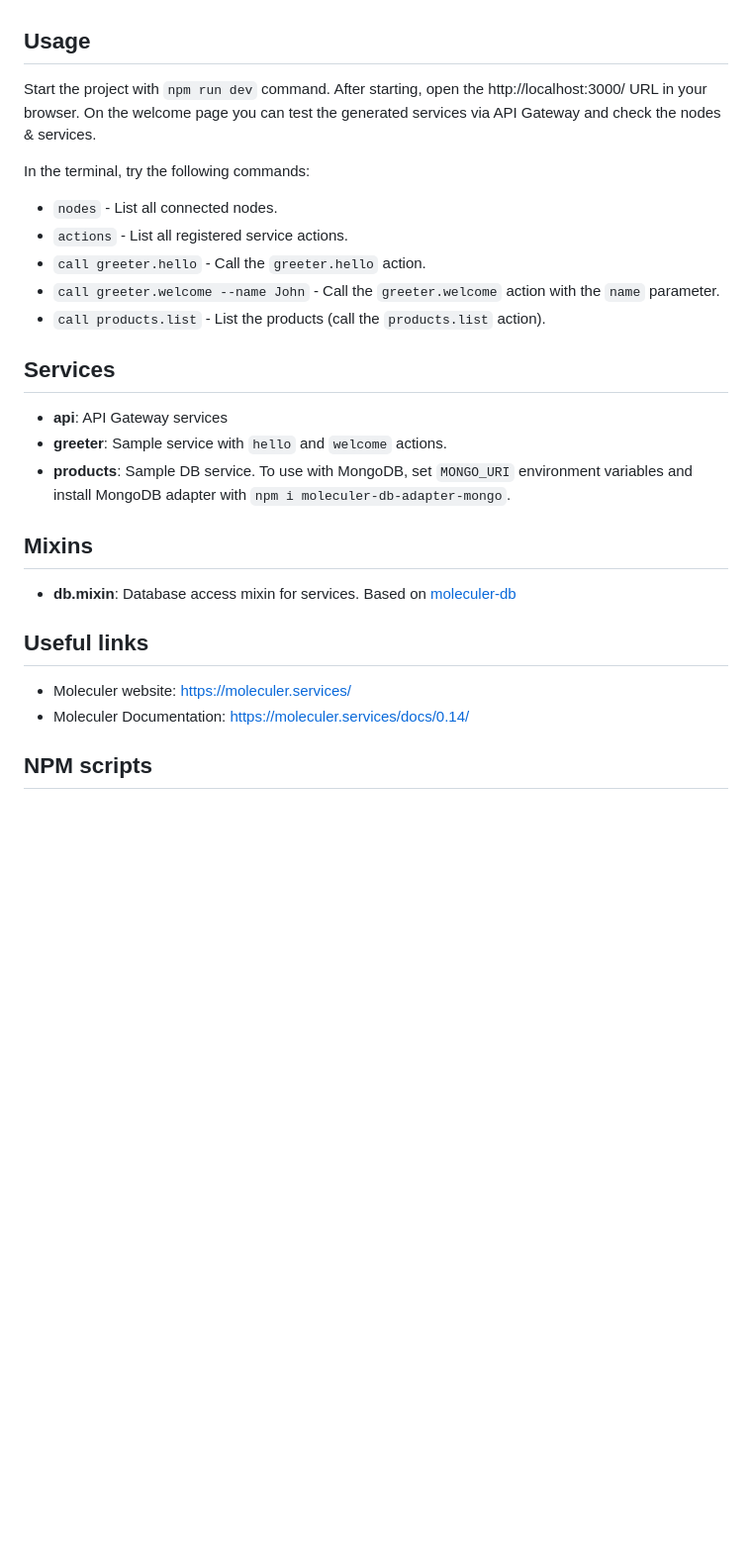
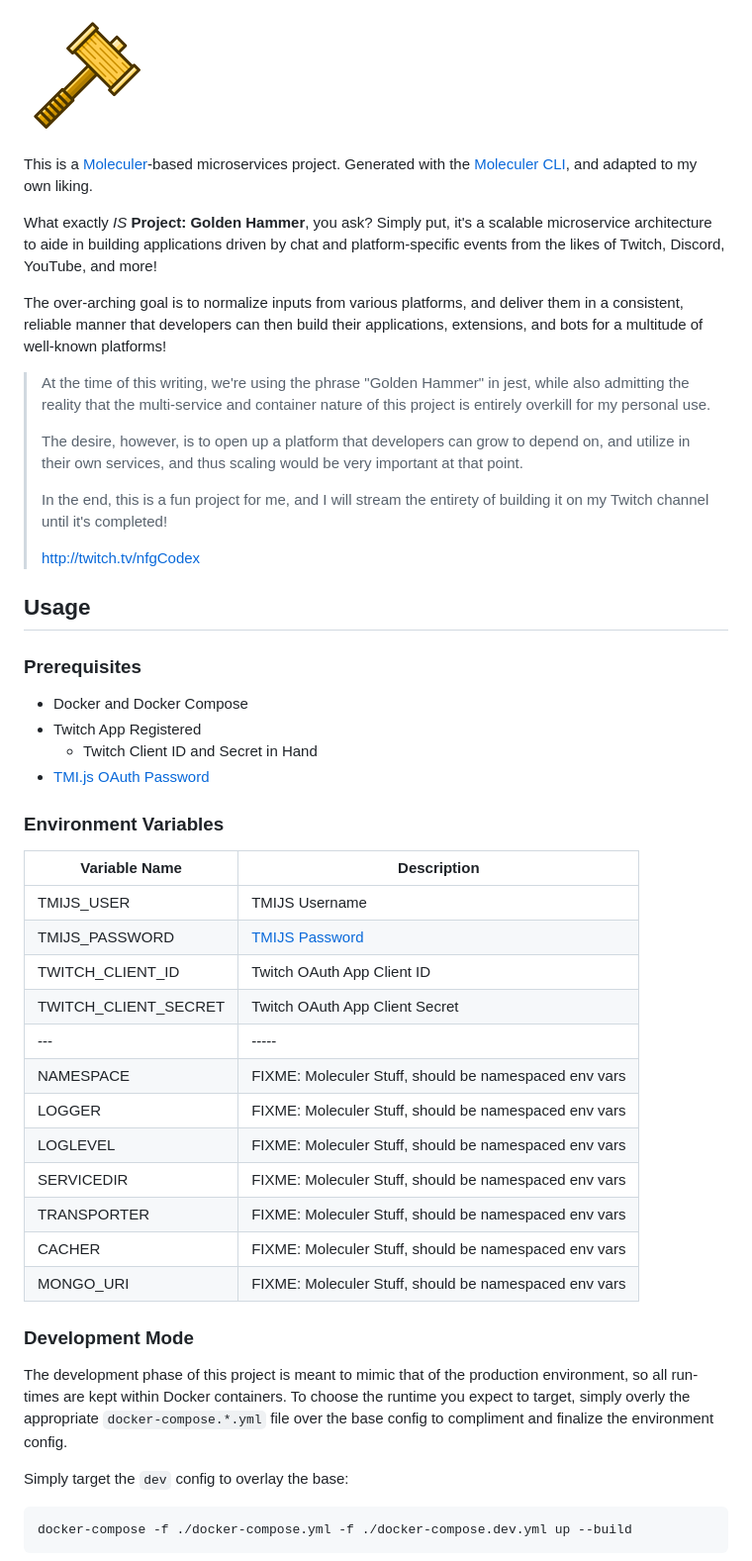
Before and after one commit to hangouthere/golden-hammer-services, a Markdown page: README.md, the part around the change printed below. Shown: that part at 99% size. Rendered like a GitHub page; pictures changed too: assets/logo.png (added); blank space fills up the shorter version.

````diff
--- a/README.md
+++ b/README.md
@@ -5,30 +18,52 @@ This is a [Moleculer](https://moleculer.services/)-based microservices project.
+![hammer](./assets/logo.png)
+
+This is a [Moleculer](https://moleculer.services/)-based microservices project. Generated with the [Moleculer CLI](https://moleculer.services/docs/0.14/moleculer-cli.html), and adapted to my own liking.
+
+What exactly *IS* **Project: Golden Hammer**, you ask? Simply put, it's a scalable microservice architecture to aide in building applications driven by chat and platform-specific events from the likes of Twitch, Discord, YouTube, and more!
+
+The over-arching goal is to normalize inputs from various platforms, and deliver them in a consistent, reliable manner that developers can then build their applications, extensions, and bots for a multitude of well-known platforms!
+
+> At the time of this writing, we're using the phrase "Golden Hammer" in jest, while also admitting the reality that the multi-service and container nature of this project is entirely overkill for my personal use.
+>
+> The desire, however, is to open up a platform that developers can grow to depend on, and utilize in their own services, and thus scaling would be very important at that point.
+>
+> In the end, this is a fun project for me, and I will stream the entirety of building it on my Twitch channel until it's completed!
+>
+> http://twitch.tv/nfgCodex
 
 ## Usage
-Start the project with `npm run dev` command.
-After starting, open the http://localhost:3000/ URL in your browser.
-On the welcome page you can test the generated services via API Gateway and check the nodes & services.
 
-In the terminal, try the following commands:
-- `nodes` - List all connected nodes.
-- `actions` - List all registered service actions.
-- `call greeter.hello` - Call the `greeter.hello` action.
-- `call greeter.welcome --name John` - Call the `greeter.welcome` action with the `name` parameter.
-- `call products.list` - List the products (call the `products.list` action).
+### Prerequisites
 
+* Docker and Docker Compose
+* Twitch App Registered
+    * Twitch Client ID and Secret in Hand
+* [TMI.js OAuth Password](https://twitchapps.com/tmi/)
 
-## Services
-- **api**: API Gateway services
-- **greeter**: Sample service with `hello` and `welcome` actions.
-- **products**: Sample DB service. To use with MongoDB, set `MONGO_URI` environment variables and install MongoDB adapter with `npm i moleculer-db-adapter-mongo`.
+### Environment Variables
 
-## Mixins
-- **db.mixin**: Database access mixin for services. Based on [moleculer-db](https://github.com/moleculerjs/moleculer-db#readme)
+| Variable Name        | Description                                           |
+| -------------------- | ----------------------------------------------------- |
+| TMIJS_USER           | TMIJS Username                                        |
+| TMIJS_PASSWORD       | [TMIJS Password](https://twitchapps.com/tmi/)         |
+| TWITCH_CLIENT_ID     | Twitch OAuth App Client ID                            |
+| TWITCH_CLIENT_SECRET | Twitch OAuth App Client Secret                        |
+| ---                  | -----                                                 |
+| NAMESPACE            | FIXME: Moleculer Stuff, should be namespaced env vars |
+| LOGGER               | FIXME: Moleculer Stuff, should be namespaced env vars |
+| LOGLEVEL             | FIXME: Moleculer Stuff, should be namespaced env vars |
+| SERVICEDIR           | FIXME: Moleculer Stuff, should be namespaced env vars |
+| TRANSPORTER          | FIXME: Moleculer Stuff, should be namespaced env vars |
+| CACHER               | FIXME: Moleculer Stuff, should be namespaced env vars |
+| MONGO_URI            | FIXME: Moleculer Stuff, should be namespaced env vars |
 
+### Development Mode
 
-## Useful links
+The development phase of this project is meant to mimic that of the production environment, so all run-times are kept within Docker containers. To choose the runtime you expect to target, simply overly the appropriate `docker-compose.*.yml` file over the base config to compliment and finalize the environment config.
 
-* Moleculer website: https://moleculer.services/
-* Moleculer Documentation: https://moleculer.services/docs/0.14/
+Simply target the `dev` config to overlay the base:
 
-## NPM scripts
+```
+docker-compose -f ./docker-compose.yml -f ./docker-compose.dev.yml up --build
+```
 
````
Also changed, not shown: other parts of README.md (+53 -11 lines), 7 other files.
